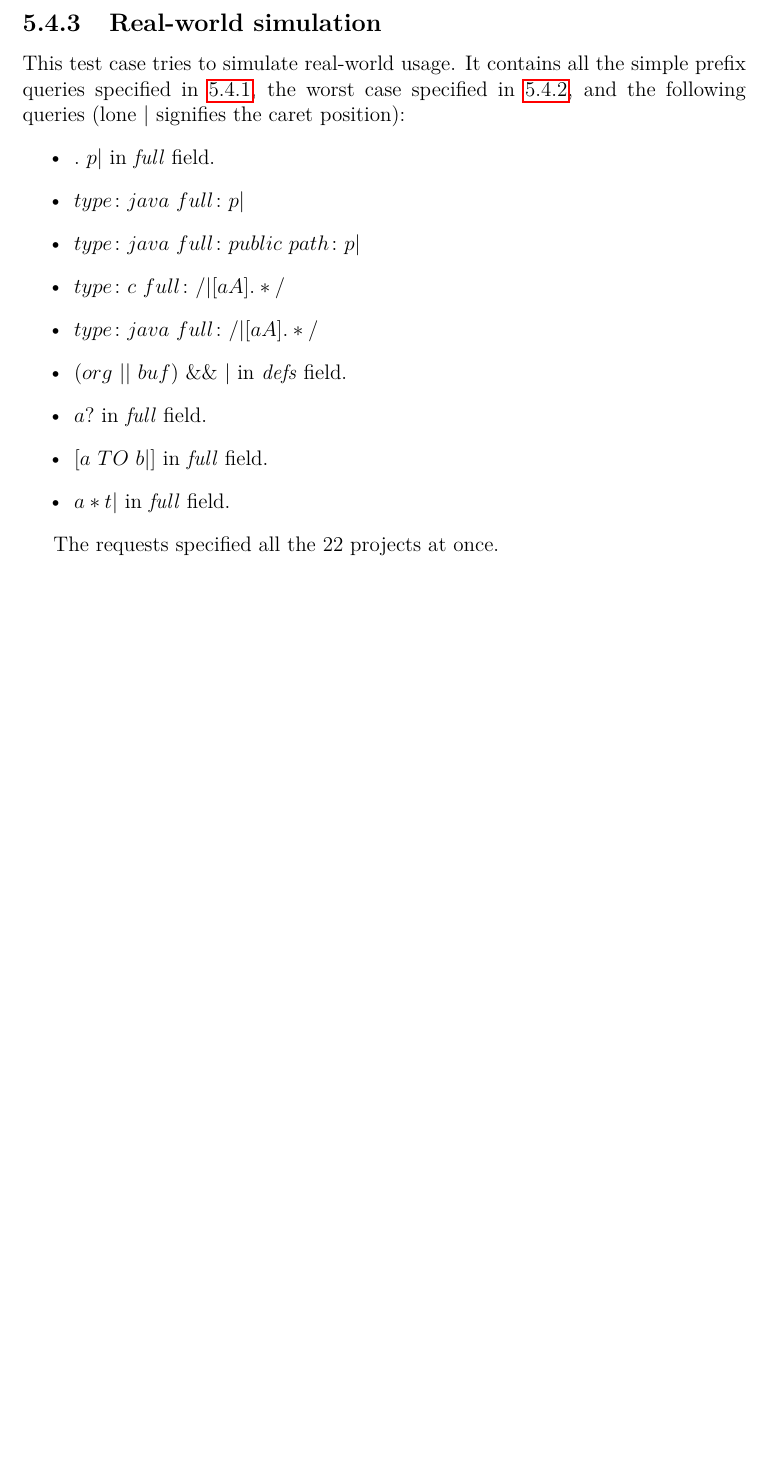
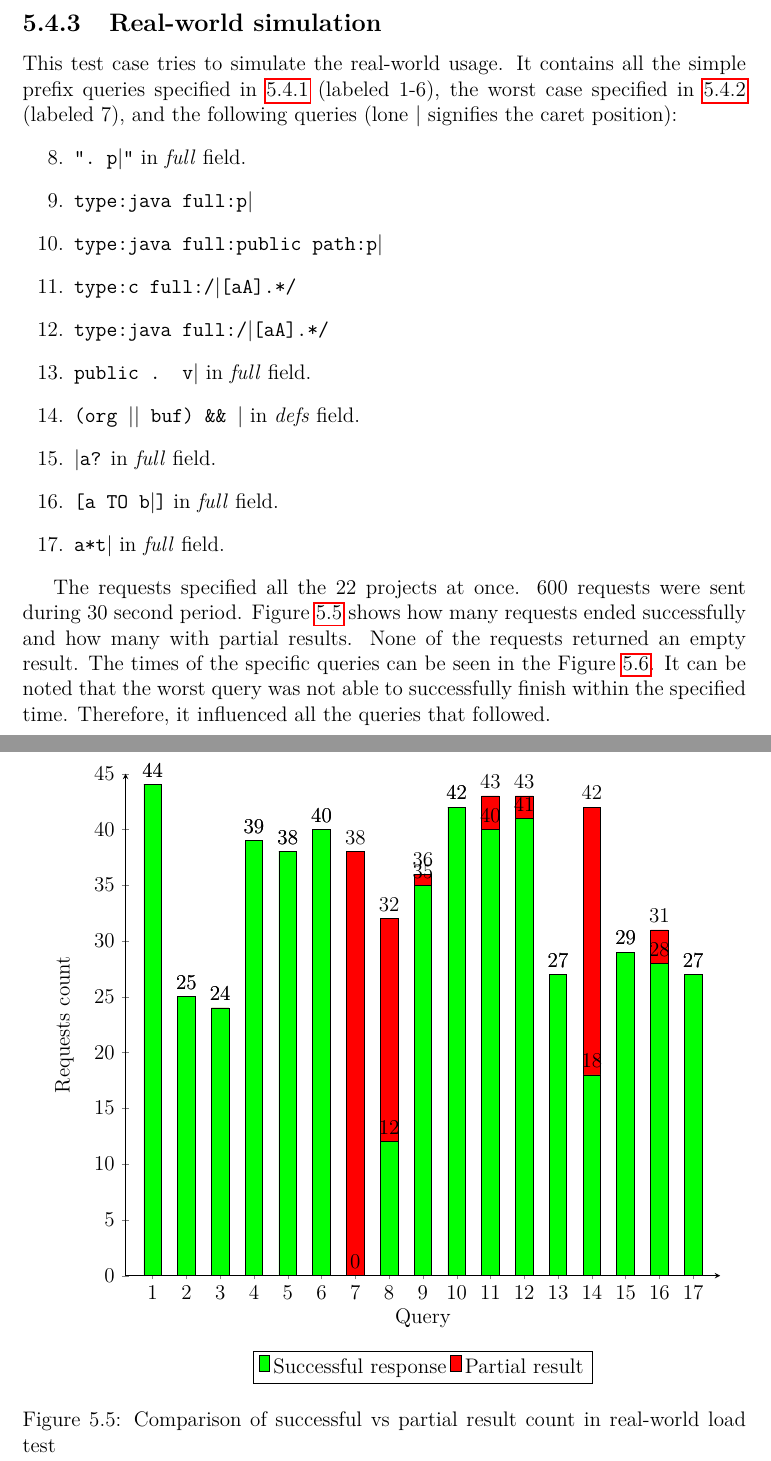
Before and after one commit to ahornace/thesis, a LaTeX thesis (text/thesis.tex, which reads text/chap05.tex): part of page 63 of 69 before the commit and two parts of pages 63 and 64 of 71 after it, the two joined at a grey line, cut so that both start at the same text, the shorter picture padded with empty space. Compiled offline with pdfLaTeX.

Commit message:
Add real-world load test

```diff
--- a/text/chap05.tex
+++ b/text/chap05.tex
@@ -3219,18 +3221,85 @@ The graph can be seen in the Figure \ref{load_test_multiple_projects}.
 \end{figure}
 
 \subsection{Real-world simulation}
-This test case tries to simulate real-world usage. It contains all the simple prefix queries specified in \ref{load_test_prefix},
-the worst case specified in \ref{load_worst}, and the following queries (lone $\vert$ signifies the caret position):
-\begin{itemize}
-    \item $.\ p\vert$ in \textit{full} field.
-    \item $type\colon java\ full\colon p\vert$
-    \item $type\colon java\ full\colon public\ path\colon p\vert$
-    \item $type\colon c\ full\colon/\vert[aA].*/$
-    \item $type\colon java\ full\colon/\vert[aA].*/$
-    \item $(org\ \vert\vert\ buf)\ \&\&\ \vert$ in \textit{defs} field.
-    \item $a?$ in \textit{full} field.
-    \item $[a\ TO\ b\vert]$ in \textit{full} field.
-    \item $a*t\vert$ in \textit{full} field.
-\end{itemize}
+This test case tries to simulate the real-world usage. It contains all the simple prefix queries specified in \ref{load_test_prefix} (labeled 1-6),
+the worst case specified in \ref{load_worst} (labeled 7), and the following queries (lone $\vert$ signifies the caret position):
+\begin{enumerate}
+    \setcounter{enumi}{7}
+    \item \texttt{".\ p$\vert$"} in \textit{full} field.
+    \item \texttt{type:java full:p$\vert$}
+    \item \texttt{type:java full:public path:p$\vert$}
+    \item \texttt{type:c full:/$\vert$[aA].*/}
+    \item \texttt{type:java full:/$\vert$[aA].*/}
+    \item \texttt{public . v$\vert$} in \textit{full} field.
+    \item \texttt{(org $\vert\vert$ buf) \&\&\ $\vert$} in \textit{defs} field.
+    \item \texttt{$\vert$a?} in \textit{full} field.
+    \item \texttt{[a TO b$\vert$]} in \textit{full} field.
+    \item \texttt{a*t$\vert$} in \textit{full} field.
+\end{enumerate}
 
-The requests specified all the 22 projects at once.
+The requests specified all the 22 projects at once. 600 requests were sent during 30 second period.
+Figure \ref{real_world_use_count} shows how many requests ended successfully and how many with partial results. None of
+the requests returned an empty result. The times of the specific queries can be seen in the Figure \ref{real_world_use_time}.
+It can be noted that the worst query was not able to successfully finish within the specified time. Therefore, it
+influenced all the queries that followed.
+
+\begin{figure}[htbp]
+    \centering
+    \begin{tikzpicture}
+        \begin{axis}[
+            width=135mm,
+            ybar stacked,
+            xlabel={Query},
+            ylabel={Requests count},
+            axis x line=bottom,
+            axis y line=left,
+            ymin=0,
+            ymax=45,
+            enlarge x limits=0.05,
+            nodes near coords,
+            symbolic x coords={0,1, 2, 3, 4, 5, 6, 7, 8, 9, 10, 11, 12, 13,14,15,16,17},
+            xtick=data,
+            legend style={at={(0.5,-0.15)},anchor=north,legend columns=-1}
+        ]
+        \addplot[ybar, fill=green] plot coordinates {
+            (15,29)
+            (8,12)
+            (5,38)
+            (1,44)
+            (6,40)
+            (2,25)
+            (14,18)
+            (16,28)
+            (17,27)
+            (13,27)
+            (3,24)
+            (10,42)
+            (12,41)
+            (11,40)
+            (4,39)
+            (9,35)
+            (7,0)
+        };
+        \addplot[ybar, fill=red] plot coordinates {
+            (15,0)
+            (8,20)
+            (5,0)
+            (1,0)
+            (6,0)
+            (2,0)
+            (14,24)
+            (16,3)
+            (17,0)
+            (13,0)
+            (3,0)
+            (10,0)
+            (12,2)
+            (11,3)
+            (4,0)
+            (9,1)
+            (7,38)
+        };
+        \legend{Successful response, Partial result}
+        \end{axis}
+    \end{tikzpicture}
+    \caption{Comparison of successful vs partial result count in real-world load test}
```
Also changed, not shown: text/attachments.tex (+3 -1 lines), text/bibliography.bib (+6 -0 lines), text/chap01.tex (+3 -3 lines), text/chap02.tex (+1 -1 lines), text/chap03.tex (+3 -2 lines), text/chap04.tex (+7 -0 lines), text/chap05.tex (102 more changed lines).
